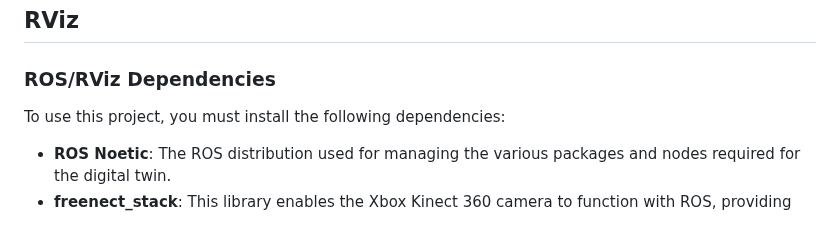
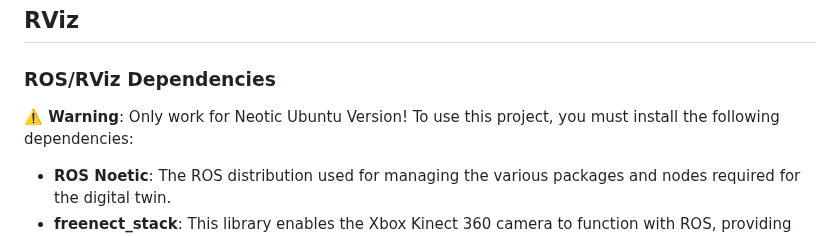
Before and after one commit to RyanSeidel/WindTurbine, a Markdown page: README.md, the part around the change. Drawn GitHub-style.

```diff
--- a/README.md
+++ b/README.md
@@ -125,7 +125,7 @@ For more details and troubleshooting, refer to [Steve's Internet Guide on MQTT](
 ## RViz
 
 ### ROS/RViz Dependencies
-
+**⚠️ Warning**: Only work for Neotic Ubuntu Version!
 To use this project, you must install the following dependencies:
 
 - **ROS Noetic**: The ROS distribution used for managing the various packages and nodes required for the digital twin.
```
